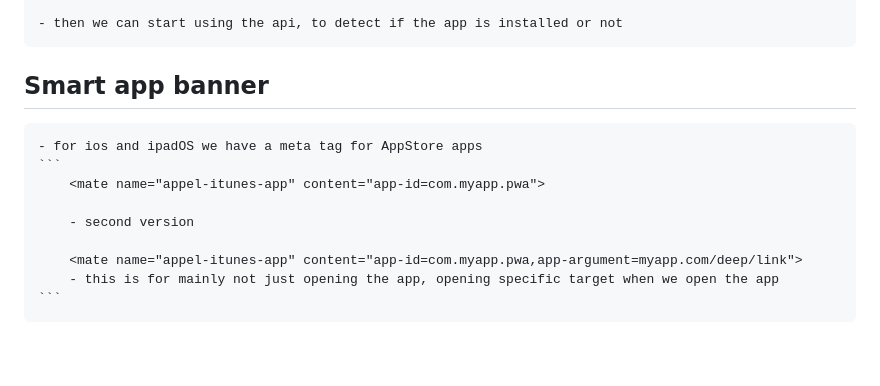
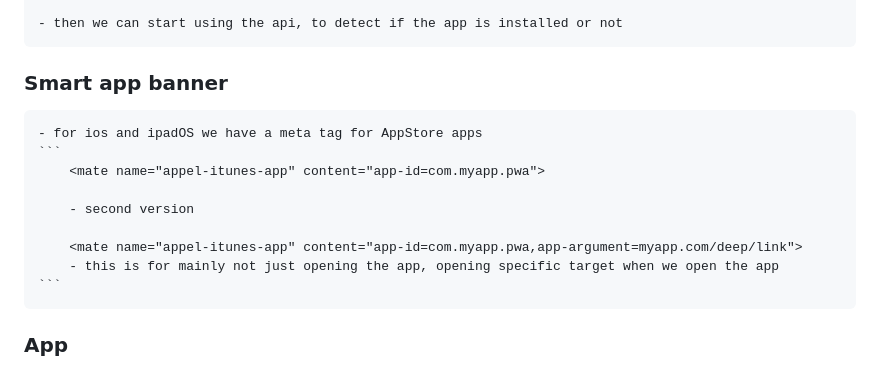
Before and after one commit to tidalu/Tour-of-web-Capabilities, a Markdown page: web_capabilities_/th.md, the part around the change printed below. Rendered like a GitHub page; blank space fills up the shorter version.

Commit message:
Paragraph type change

````diff
--- a/web_capabilities_/th.md
+++ b/web_capabilities_/th.md
@@ -458,7 +458,7 @@
 
     - then we can start using the api, to detect if the app is installed or not
 
-## Smart app banner
+### Smart app banner
 
     - for ios and ipadOS we have a meta tag for AppStore apps
     ```
@@ -469,3 +469,5 @@
         <mate name="appel-itunes-app" content="app-id=com.myapp.pwa,app-argument=myapp.com/deep/link">
         - this is for mainly not just opening the app, opening specific target when we open the app
     ```
+
+### App
````
Also changed, not shown: other parts of web_capabilities_/th.md (+1 -1 lines).
